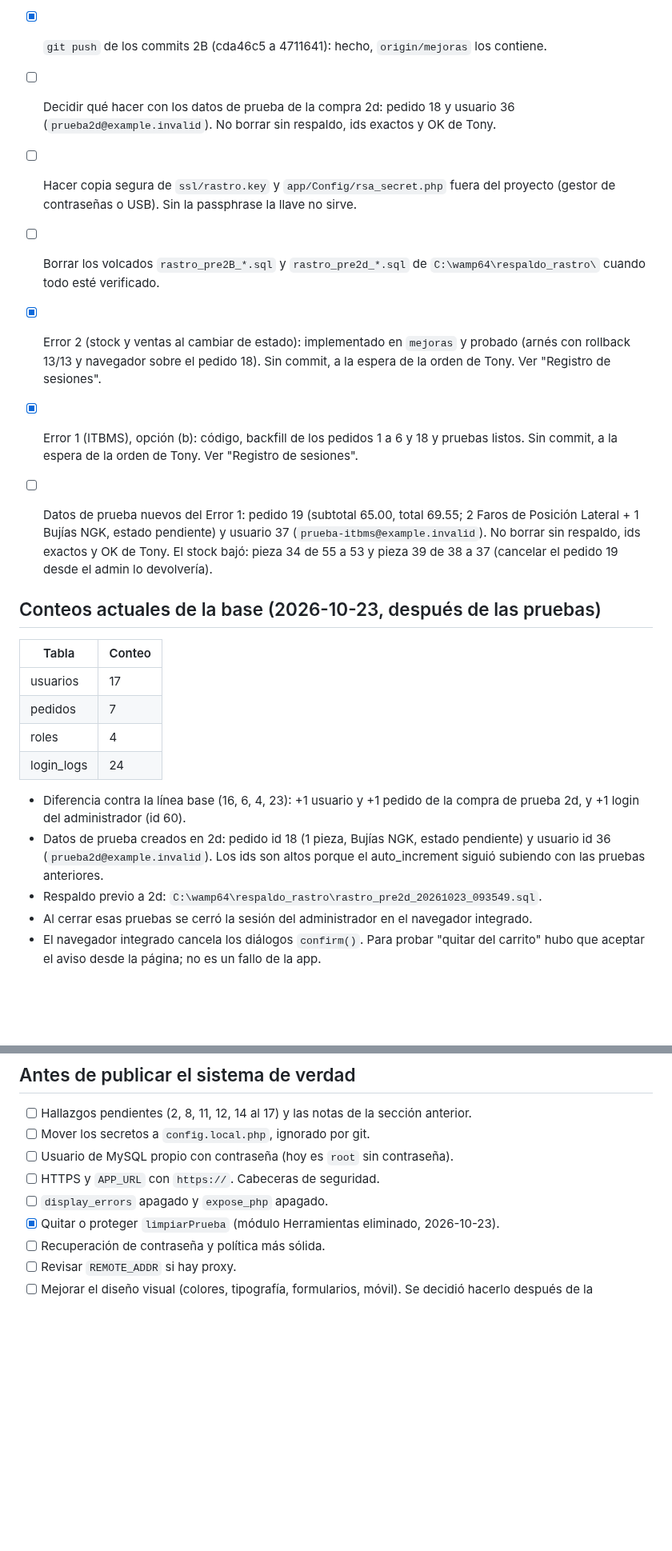
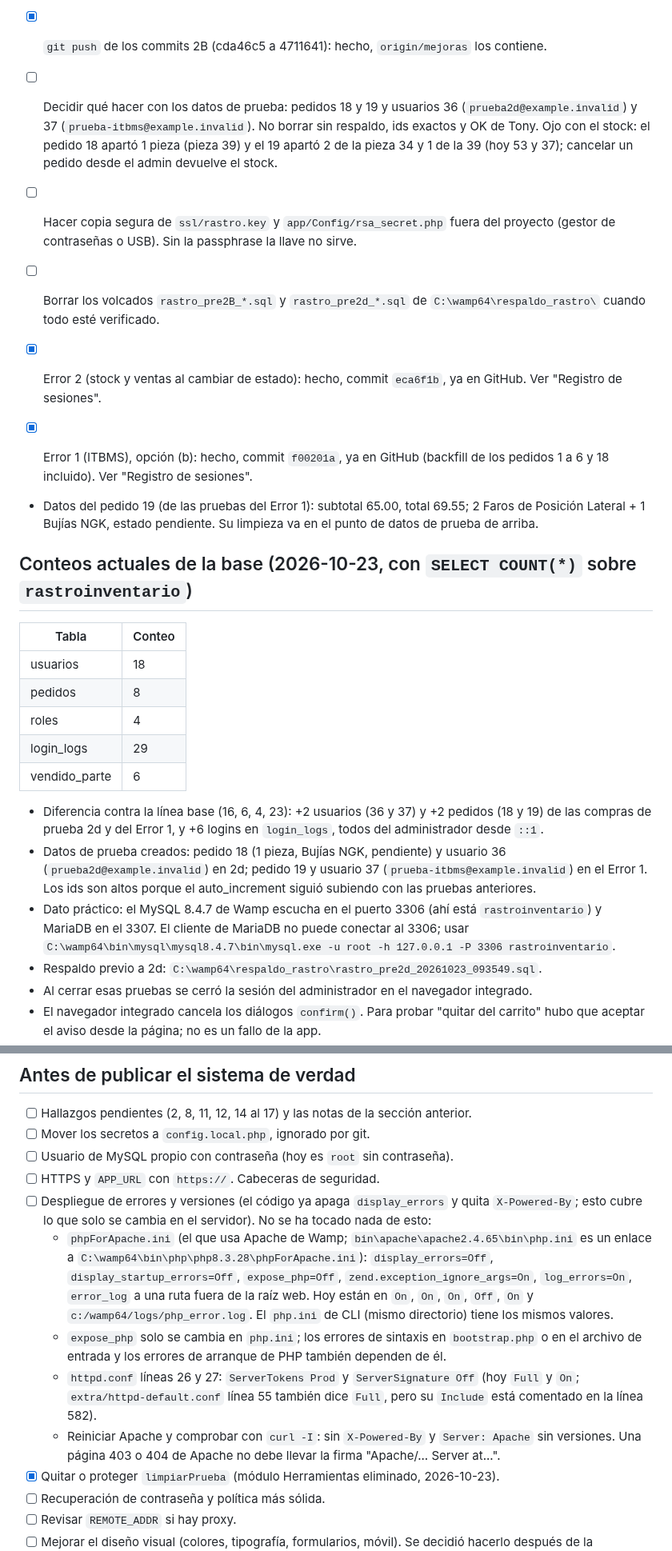
Before and after one commit to AntonioCastillo507/rastroinventario, a Markdown page: ESTADO.md, 2 parts joined by grey strips. Shown at 80% size. Rendered like a GitHub page; blank space fills up the shorter version.

Commit message:
ESTADO.md: hallazgo 11 hecho, regla de pruebas automatizadas y datos al dia
Co-Authored-By: Claude Sonnet 5.5 <noreply@anthropic.com>

```diff
--- a/ESTADO.md
+++ b/ESTADO.md
@@ -57,24 +64,26 @@
 - [x] Limpieza de datos de prueba confirmada (2026-10-23). Línea base antes de las pruebas del navegador: 16 usuarios, 6 pedidos, 4 roles y 23 filas de `login_logs` (las 3 filas extra sobre las 20 esperadas son logins exitosos del administrador desde `::1`, ids 57 a 59).
 - [x] Pruebas en el navegador (2026-10-23): carrito (añadir, cambiar cantidad con Enter, quitar), login del administrador, "Ver Factura PDF" del pedido 1 y compra normal. Todo OK.
 - [x] `git push` de los commits 2B (cda46c5 a 4711641): hecho, `origin/mejoras` los contiene.
-- [ ] Decidir qué hacer con los datos de prueba de la compra 2d: pedido 18 y usuario 36 (`prueba2d@example.invalid`). No borrar sin respaldo, ids exactos y OK de Tony.
+- [ ] Decidir qué hacer con los datos de prueba: pedidos 18 y 19 y usuarios 36 (`prueba2d@example.invalid`) y 37 (`prueba-itbms@example.invalid`). No borrar sin respaldo, ids exactos y OK de Tony. Ojo con el stock: el pedido 18 apartó 1 pieza (pieza 39) y el 19 apartó 2 de la pieza 34 y 1 de la 39 (hoy 53 y 37); cancelar un pedido desde el admin devuelve el stock.
 - [ ] Hacer copia segura de `ssl/rastro.key` y `app/Config/rsa_secret.php` fuera del proyecto (gestor de contraseñas o USB). Sin la passphrase la llave no sirve.
 - [ ] Borrar los volcados `rastro_pre2B_*.sql` y `rastro_pre2d_*.sql` de `C:\wamp64\respaldo_rastro\` cuando todo esté verificado.
 
-- [x] Error 2 (stock y ventas al cambiar de estado): implementado en `mejoras` y probado (arnés con rollback 13/13 y navegador sobre el pedido 18). Sin commit, a la espera de la orden de Tony. Ver "Registro de sesiones".
-- [x] Error 1 (ITBMS), opción (b): código, backfill de los pedidos 1 a 6 y 18 y pruebas listos. Sin commit, a la espera de la orden de Tony. Ver "Registro de sesiones".
-- [ ] Datos de prueba nuevos del Error 1: pedido 19 (subtotal 65.00, total 69.55; 2 Faros de Posición Lateral + 1 Bujías NGK, estado pendiente) y usuario 37 (`prueba-itbms@example.invalid`). No borrar sin respaldo, ids exactos y OK de Tony. El stock bajó: pieza 34 de 55 a 53 y pieza 39 de 38 a 37 (cancelar el pedido 19 desde el admin lo devolvería).
+- [x] Error 2 (stock y ventas al cambiar de estado): hecho, commit `eca6f1b`, ya en GitHub. Ver "Registro de sesiones".
+- [x] Error 1 (ITBMS), opción (b): hecho, commit `f00201a`, ya en GitHub (backfill de los pedidos 1 a 6 y 18 incluido). Ver "Registro de sesiones".
+- Datos del pedido 19 (de las pruebas del Error 1): subtotal 65.00, total 69.55; 2 Faros de Posición Lateral + 1 Bujías NGK, estado pendiente. Su limpieza va en el punto de datos de prueba de arriba.
 
-## Conteos actuales de la base (2026-10-23, después de las pruebas)
+## Conteos actuales de la base (2026-10-23, con `SELECT COUNT(*)` sobre `rastroinventario`)
 | Tabla | Conteo |
 |---|---|
-| usuarios | 17 |
-| pedidos | 7 |
+| usuarios | 18 |
+| pedidos | 8 |
 | roles | 4 |
-| login_logs | 24 |
+| login_logs | 29 |
+| vendido_parte | 6 |
 
-- Diferencia contra la línea base (16, 6, 4, 23): +1 usuario y +1 pedido de la compra de prueba 2d, y +1 login del administrador (id 60).
-- Datos de prueba creados en 2d: pedido id 18 (1 pieza, Bujías NGK, estado pendiente) y usuario id 36 (`prueba2d@example.invalid`). Los ids son altos porque el auto_increment siguió subiendo con las pruebas anteriores.
+- Diferencia contra la línea base (16, 6, 4, 23): +2 usuarios (36 y 37) y +2 pedidos (18 y 19) de las compras de prueba 2d y del Error 1, y +6 logins en `login_logs`, todos del administrador desde `::1`.
+- Datos de prueba creados: pedido 18 (1 pieza, Bujías NGK, pendiente) y usuario 36 (`prueba2d@example.invalid`) en 2d; pedido 19 y usuario 37 (`prueba-itbms@example.invalid`) en el Error 1. Los ids son altos porque el auto_increment siguió subiendo con las pruebas anteriores.
+- Dato práctico: el MySQL 8.4.7 de Wamp escucha en el puerto 3306 (ahí está `rastroinventario`) y MariaDB en el 3307. El cliente de MariaDB no puede conectar al 3306; usar `C:\wamp64\bin\mysql\mysql8.4.7\bin\mysql.exe -u root -h 127.0.0.1 -P 3306 rastroinventario`.
 - Respaldo previo a 2d: `C:\wamp64\respaldo_rastro\rastro_pre2d_20261023_093549.sql`.
 - Al cerrar esas pruebas se cerró la sesión del administrador en el navegador integrado.
 - El navegador integrado cancela los diálogos `confirm()`. Para probar "quitar del carrito" hubo que aceptar el aviso desde la página; no es un fallo de la app.
@@ -125,7 +137,11 @@
 - [ ] Mover los secretos a `config.local.php`, ignorado por git.
 - [ ] Usuario de MySQL propio con contraseña (hoy es `root` sin contraseña).
 - [ ] HTTPS y `APP_URL` con `https://`. Cabeceras de seguridad.
-- [ ] `display_errors` apagado y `expose_php` apagado.
+- [ ] Despliegue de errores y versiones (el código ya apaga `display_errors` y quita `X-Powered-By`; esto cubre lo que solo se cambia en el servidor). No se ha tocado nada de esto:
+  - `phpForApache.ini` (el que usa Apache de Wamp; `bin\apache\apache2.4.65\bin\php.ini` es un enlace a `C:\wamp64\bin\php\php8.3.28\phpForApache.ini`): `display_errors=Off`, `display_startup_errors=Off`, `expose_php=Off`, `zend.exception_ignore_args=On`, `log_errors=On`, `error_log` a una ruta fuera de la raíz web. Hoy están en `On`, `On`, `On`, `Off`, `On` y `c:/wamp64/logs/php_error.log`. El `php.ini` de CLI (mismo directorio) tiene los mismos valores.
+  - `expose_php` solo se cambia en `php.ini`; los errores de sintaxis en `bootstrap.php` o en el archivo de entrada y los errores de arranque de PHP también dependen de él.
+  - `httpd.conf` líneas 26 y 27: `ServerTokens Prod` y `ServerSignature Off` (hoy `Full` y `On`; `extra/httpd-default.conf` línea 55 también dice `Full`, pero su `Include` está comentado en la línea 582).
+  - Reiniciar Apache y comprobar con `curl -I`: sin `X-Powered-By` y `Server: Apache` sin versiones. Una página 403 o 404 de Apache no debe llevar la firma "Apache/... Server at...".
 - [x] Quitar o proteger `limpiarPrueba` (módulo Herramientas eliminado, 2026-10-23).
 - [ ] Recuperación de contraseña y política más sólida.
 - [ ] Revisar `REMOTE_ADDR` si hay proxy.
```
Also changed, not shown: other parts of ESTADO.md (+13 -2 lines).
